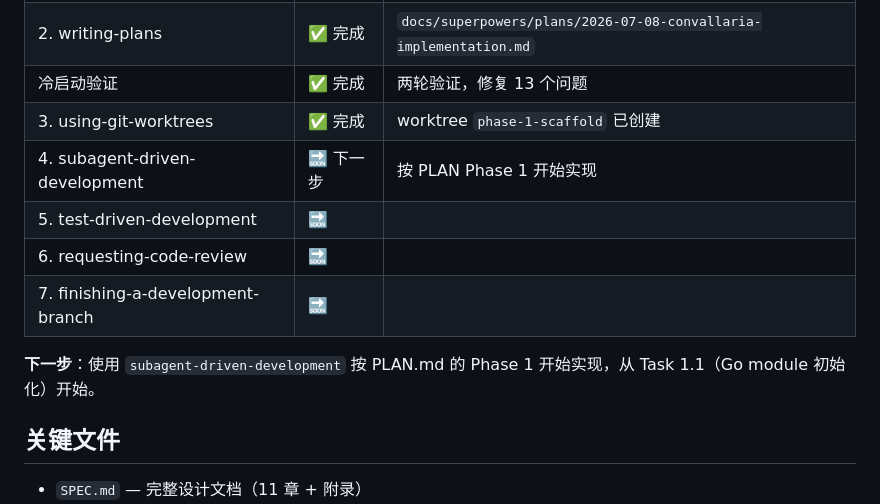
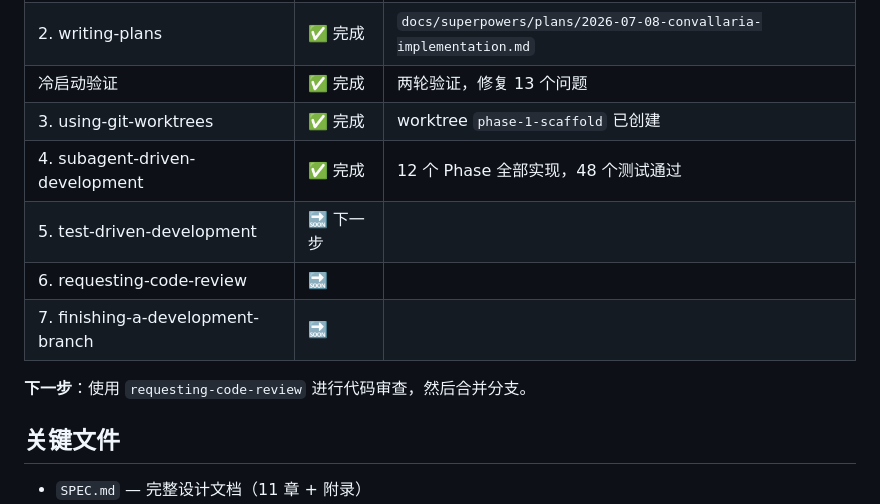
Before and after one commit to Convallariaxhr/agent, a Markdown page: CLAUDE.md, the part around the change. GitHub-like rendering.

Commit message:
chore: update CLAUDE.md with current progress

```diff
--- a/CLAUDE.md
+++ b/CLAUDE.md
@@ -62,12 +62,12 @@ This file provides guidance to Claude Code (claude.ai/code) when working with co
 | 2. writing-plans | ✅ 完成 | `docs/superpowers/plans/2026-07-08-convallaria-implementation.md` |
 | 冷启动验证 | ✅ 完成 | 两轮验证，修复 13 个问题 |
 | 3. using-git-worktrees | ✅ 完成 | worktree `phase-1-scaffold` 已创建 |
-| 4. subagent-driven-development | 🔜 下一步 | 按 PLAN Phase 1 开始实现 |
-| 5. test-driven-development | 🔜 | |
+| 4. subagent-driven-development | ✅ 完成 | 12 个 Phase 全部实现，48 个测试通过 |
+| 5. test-driven-development | 🔜 下一步 | |
 | 6. requesting-code-review | 🔜 | |
 | 7. finishing-a-development-branch | 🔜 | |
 
-**下一步**：使用 `subagent-driven-development` 按 PLAN.md 的 Phase 1 开始实现，从 Task 1.1（Go module 初始化）开始。
+**下一步**：使用 `requesting-code-review` 进行代码审查，然后合并分支。
 
 ## 关键文件
 
```
